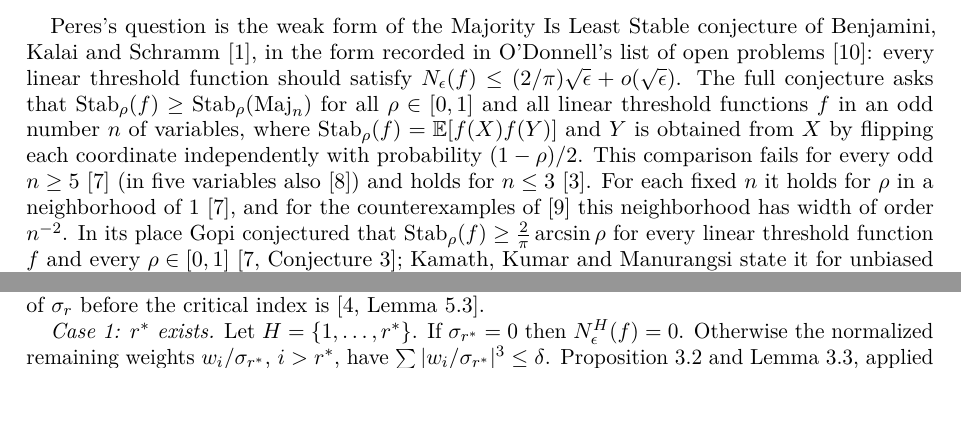
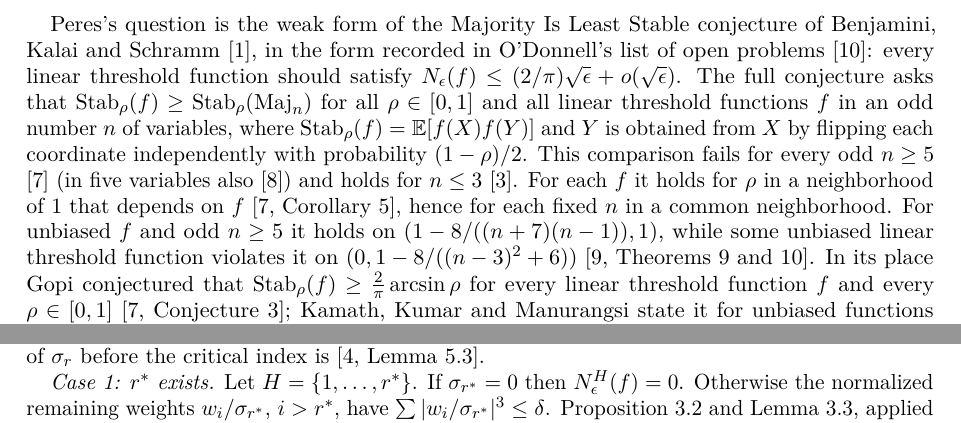
Before and after one commit to yspennstate/weighted-majority-noise-constant, a LaTeX paper (main.tex): two parts of pages 3 and 6 of 10 before the commit and two parts of pages 3 and 7 of 10 after it, joined at a grey line, cut so that both start at the same text, the shorter picture padded with empty space. Compiled offline with pdfLaTeX.

Commit message:
fix citations

```diff
--- a/main.tex
+++ b/main.tex
@@ -95,7 +95,7 @@ With $p(n,w,t)$ as above and $C$ the constant of Theorem~\ref{thm:main}, for non
 In particular equality holds in \eqref{eq:peres13} with $2/\pi$ in place of $\sqrt{2/\pi}$, and $\sup_{w,t}p(n,w,t)/\sqrt\epsilon\to2/\pi$ whenever $\epsilon\to0$ and $n\epsilon\to\infty$.
 \end{corollary}
 
-Peres's question is the weak form of the Majority Is Least Stable conjecture of Benjamini, Kalai and Schramm \cite{BKS}, in the form recorded in O'Donnell's list of open problems \cite{OD12}: every linear threshold function should satisfy $N_\epsilon(f)\le(2/\pi)\sqrt\epsilon+o(\sqrt\epsilon)$. The full conjecture asks that $\mathrm{Stab}_\rho(f)\ge\mathrm{Stab}_\rho(\mathrm{Maj}_n)$ for all $\rho\in[0,1]$ and all linear threshold functions $f$ in an odd number $n$ of variables, where $\mathrm{Stab}_\rho(f)=\EE[f(X)f(Y)]$ and $Y$ is obtained from $X$ by flipping each coordinate independently with probability $(1-\rho)/2$. This comparison fails for every odd $n\ge5$ \cite{Gop13} (in five variables also \cite{Jai17}) and holds for $n\le3$ \cite{BS23}. For each fixed $n$ it holds for $\rho$ in a neighborhood of $1$ \cite{Gop13}, and for the counterexamples of \cite{KKM26} this neighborhood has width of order $n^{-2}$. In its place Gopi conjectured that $\mathrm{Stab}_\rho(f)\ge\frac2\pi\arcsin\rho$ for every linear threshold function $f$ and every $\rho\in[0,1]$ \cite[Conjecture~3]{Gop13}; Kamath, Kumar and Manurangsi state it for unbiased functions as the refined Majority Is Least Stable conjecture \cite[Conjecture~1]{KKM26}. With $\rho=1-2\epsilon$ it reads $N_\epsilon(f)\le\frac1\pi\arccos(1-2\epsilon)$, and Gopi observed that Peres's theorem is a weaker form of it near $\rho=1$. Theorem~\ref{thm:main} proves this inequality up to an error $O(\epsilon^{3/5})$, uniformly in $n$.
+Peres's question is the weak form of the Majority Is Least Stable conjecture of Benjamini, Kalai and Schramm \cite{BKS}, in the form recorded in O'Donnell's list of open problems \cite{OD12}: every linear threshold function should satisfy $N_\epsilon(f)\le(2/\pi)\sqrt\epsilon+o(\sqrt\epsilon)$. The full conjecture asks that $\mathrm{Stab}_\rho(f)\ge\mathrm{Stab}_\rho(\mathrm{Maj}_n)$ for all $\rho\in[0,1]$ and all linear threshold functions $f$ in an odd number $n$ of variables, where $\mathrm{Stab}_\rho(f)=\EE[f(X)f(Y)]$ and $Y$ is obtained from $X$ by flipping each coordinate independently with probability $(1-\rho)/2$. This comparison fails for every odd $n\ge5$ \cite{Gop13} (in five variables also \cite{Jai17}) and holds for $n\le3$ \cite{BS23}. For each $f$ it holds for $\rho$ in a neighborhood of $1$ that depends on $f$ \cite[Corollary~5]{Gop13}, hence for each fixed $n$ in a common neighborhood. For unbiased $f$ and odd $n\ge5$ it holds on $(1-8/((n+7)(n-1)),1)$, while some unbiased linear threshold function violates it on $(0,1-8/((n-3)^2+6))$ \cite[Theorems~9 and~10]{KKM26}. In its place Gopi conjectured that $\mathrm{Stab}_\rho(f)\ge\frac2\pi\arcsin\rho$ for every linear threshold function $f$ and every $\rho\in[0,1]$ \cite[Conjecture~3]{Gop13}; Kamath, Kumar and Manurangsi state it for unbiased functions as the refined Majority Is Least Stable conjecture \cite[Conjecture~1]{KKM26}. With $\rho=1-2\epsilon$ it reads $N_\epsilon(f)\le\frac1\pi\arccos(1-2\epsilon)$, and Gopi observed that Peres's theorem is a weaker form of it near $\rho=1$. Theorem~\ref{thm:main} proves this inequality up to an error $O(\epsilon^{3/5})$, uniformly in $n$.
 
 
 Section~\ref{sec:centered} concerns Remark~3 of \cite{Per04}. Peres observed that his proof extends to independent symmetric real inputs with no atom at zero, and suggested replacing symmetry by the condition $\EE X_i=0$. We show that for bounded centered inputs with no atom at zero no bound $C\sqrt\epsilon$ uniform over the laws holds; in fact the noise sensitivity can tend to one while $\epsilon\to0$ (Proposition~\ref{prop:centered}).
```
Also changed, not shown: main.pdf.
